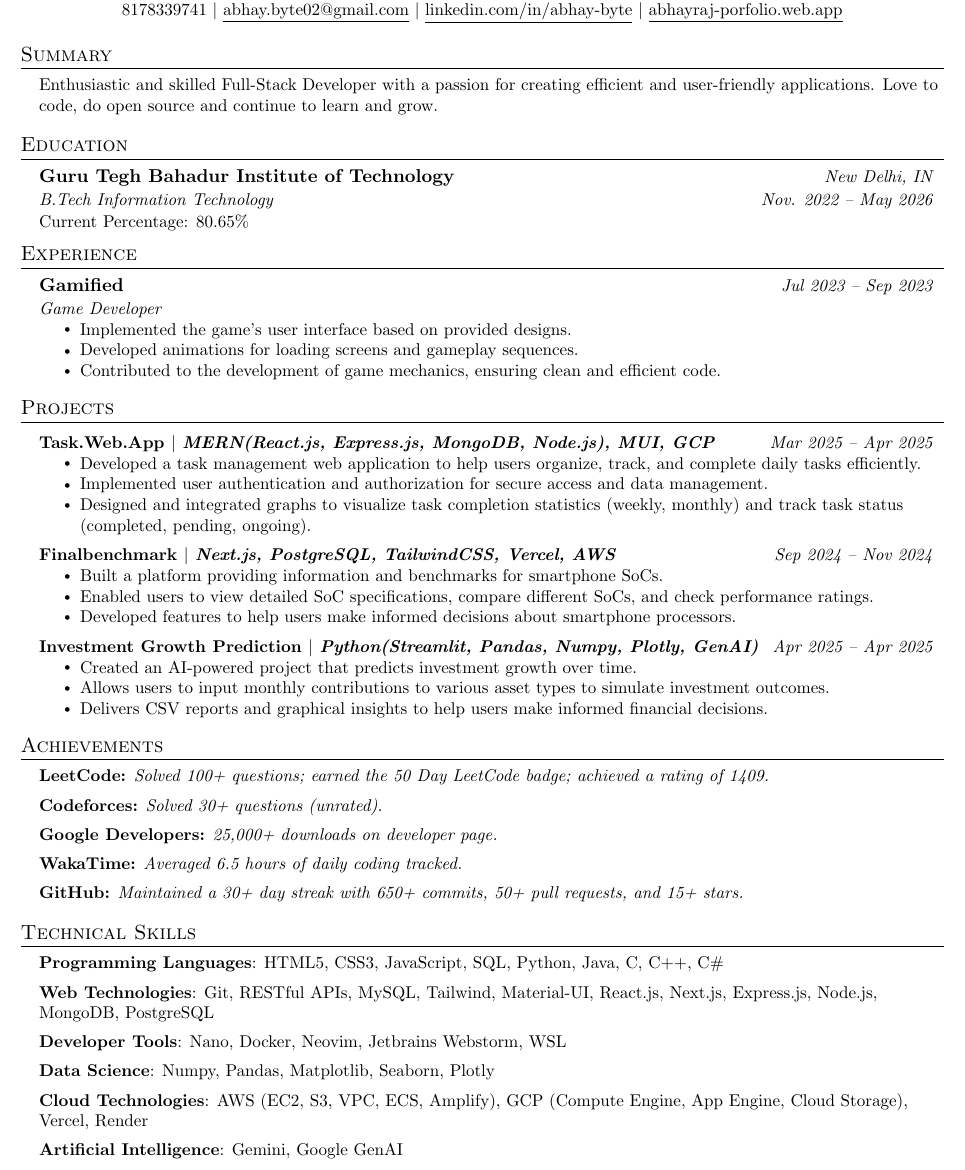
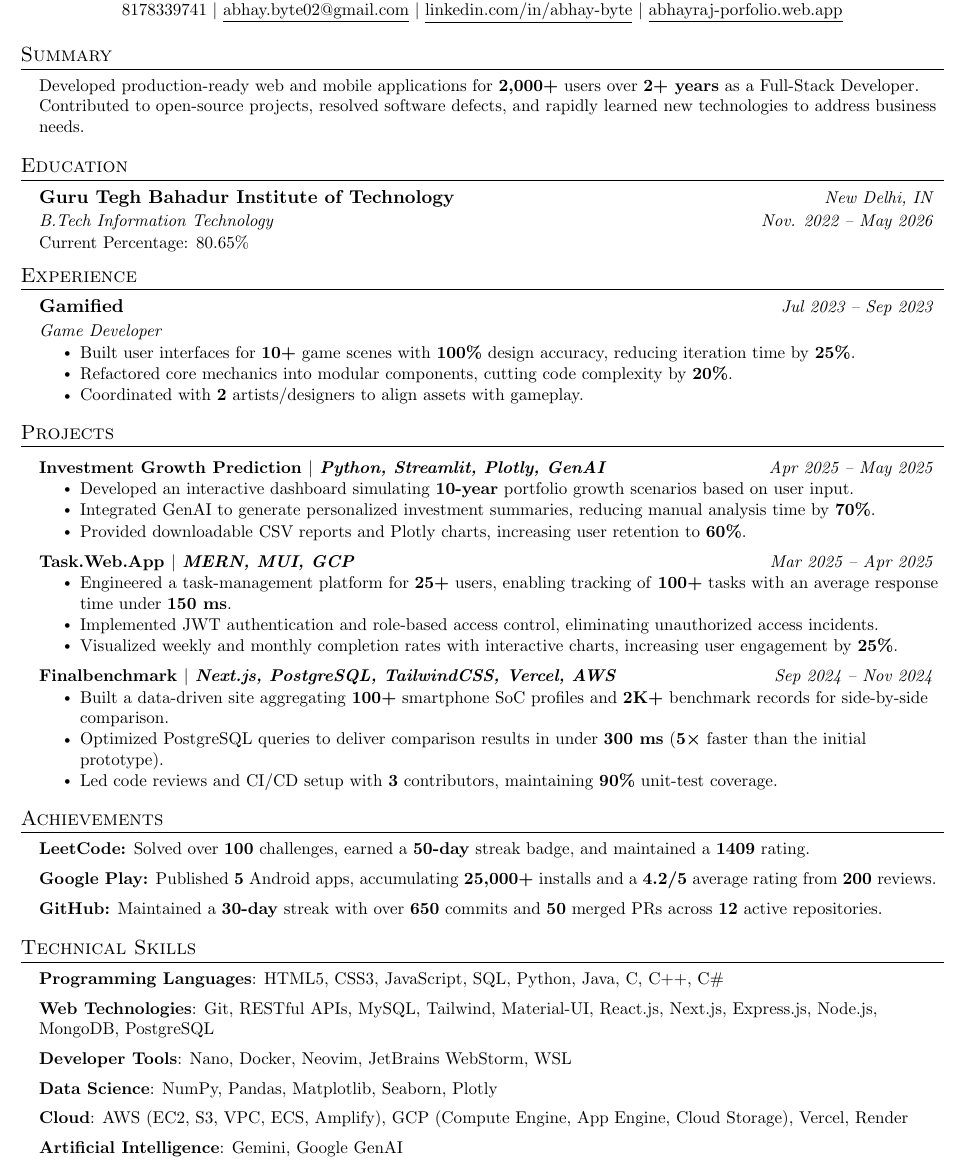
Before and after one commit to abhay-byte/my-resume, a LaTeX CV (resume.tex): part of the page, cut so that both start at the same text. Compiled offline with pdfLaTeX.

Commit message:
updated resume, ats improved

```diff
--- a/resume.tex
+++ b/resume.tex
@@ -113,97 +82,81 @@
-  \small 8178339741 $|$ \href{mailto:abhay.byte02@gmail.com}{\underline{abhay.byte02@gmail.com}} $|$ % Contact info is small
+  \textbf{\Huge \scshape Abhay Raj} \\ \vspace{1pt}
+  \small 8178339741 $|$ \href{mailto:abhay.byte02@gmail.com}{\underline{abhay.byte02@gmail.com}} $|$
   \href{https://linkedin.com/in/abhay-byte}{\underline{linkedin.com/in/abhay-byte}} $|$
   \href{https://abhayraj-porfolio.web.app}{\underline{abhayraj-porfolio.web.app}}
 \end{center}
 
-
 %-----------SUMMARY-----------
 \section{Summary}
 \resumeSubHeadingListStart
-    \resumeItem{Enthusiastic and skilled Full-Stack Developer with a passion for creating efficient and user-friendly applications.  Love to code, do open source and continue to learn and grow.} % Uses \small
+  \resumeItem{Developed production-ready web and mobile applications for \textbf{2,000+} users over \textbf{2+ years} as a Full-Stack Developer. Contributed to open-source projects, resolved software defects, and rapidly learned new technologies to address business needs.}
 \resumeSubHeadingListEnd
-
 
 %-----------EDUCATION-----------
 \section{Education}
 \resumeSubHeadingListStart
   \resumeSubheading
-      {Guru Tegh Bahadur Institute of Technology}{New Delhi, IN} % Bold / Small Italic
-      {B.Tech Information Technology}{Nov. 2022 -- May 2026} % Small Italic / Small Italic
+    {Guru Tegh Bahadur Institute of Technology}{New Delhi, IN}
+    {B.Tech Information Technology}{Nov. 2022 -- May 2026}
     \resumeSubItem{Current Percentage: 80.65\%}
 \resumeSubHeadingListEnd
-
-
 %-----------EXPERIENCE-----------
 \section{Experience}
 \resumeSubHeadingListStart
-
   \resumeSubheading
-      {Gamified}{Jul 2023 -- Sep 2023} % Bold / Small Italic
-      {Game Developer}{ } % Small Italic / Small Italic (Empty here)
+    {Gamified}{Jul 2023 -- Sep 2023}
+    {Game Developer}{}
     \resumeItemListStart
-        \resumeItem{Implemented the game's user interface based on provided designs.} % Uses \small
-        \resumeItem{Developed animations for loading screens and gameplay sequences.} % Uses \small
-        \resumeItem{Contributed to the development of game mechanics, ensuring clean and efficient code.} % Uses \small
+      \resumeItem{Built user interfaces for \textbf{10+} game scenes with \textbf{100\%} design accuracy, reducing iteration time by \textbf{25\%}.}
+      \resumeItem{Refactored core mechanics into modular components, cutting code complexity by \textbf{20\%}.}
+      \resumeItem{Coordinated with \textbf{2} artists/designers to align assets with gameplay.}
     \resumeItemListEnd
-
 \resumeSubHeadingListEnd
 
 %-----------PROJECTS-----------
 \section{Projects}
 \resumeSubHeadingListStart
-\resumeProjectHeading{%
-  \href{https://github.com/abhay-byte/task_management_tool}{%
-    {\small\textbf{Task.Web.App} $|$ \emph{MERN(React.js, Express.js, MongoDB, Node.js), MUI, GCP}}%
-  }%
-}{Mar 2025 -- Apr 2025}
+  \resumeProjectHeading{\href{https://aiwrapper.streamlit.app/}{\small\textbf{Investment Growth Prediction} $|$ \emph{Python, Streamlit, Plotly, GenAI}}}{Apr 2025 -- May 2025}
   \resumeItemListStart
-        \resumeItem{Developed a task management web application to help users organize, track, and complete daily tasks efficiently.} % Uses \small
-        \resumeItem{Implemented user authentication and authorization for secure access and data management.} % Uses \small
-        \resumeItem{Designed and integrated graphs to visualize task completion statistics (weekly, monthly) and track task status (completed, pending, ongoing).} % Uses \small
+    \resumeItem{Developed an interactive dashboard simulating \textbf{10-year} portfolio growth scenarios based on user input.}
+    \resumeItem{Integrated GenAI to generate personalized investment summaries, reducing manual analysis time by \textbf{70\%}.}
+    \resumeItem{Provided downloadable CSV reports and Plotly charts, increasing user retention to \textbf{60\%}.}
   \resumeItemListEnd
-\resumeProjectHeading{%
-  \href{https://github.com/abhay-byte/fb_nextjs}{%
-    {\small\textbf{Finalbenchmark} $|$ \emph{Next.js, PostgreSQL, TailwindCSS, Vercel, AWS}}%
-  }%
-}{Sep 2024 -- Nov 2024} % Bold / Small Italic fix
+
+  \resumeProjectHeading{\href{https://github.com/abhay-byte/task_management_tool}{\small\textbf{Task.Web.App} $|$ \emph{MERN, MUI, GCP}}}{Mar 2025 -- Apr 2025}
   \resumeItemListStart
-        \resumeItem{Built a platform providing information and benchmarks for smartphone SoCs.} % Uses \small
-        \resumeItem{Enabled users to view detailed SoC specifications, compare different SoCs, and check performance ratings.} % Uses \small
-        \resumeItem{Developed features to help users make informed decisions about smartphone processors.} % Uses \small
+    \resumeItem{Engineered a task-management platform for \textbf{25+} users, enabling tracking of \textbf{100+} tasks with an average response time under \textbf{150 ms}.}
+    \resumeItem{Implemented JWT authentication and role-based access control, eliminating unauthorized access incidents.}
+    \resumeItem{Visualized weekly and monthly completion rates with interactive charts, increasing user engagement by \textbf{25\%}.}
   \resumeItemListEnd
-\resumeProjectHeading{%
-  \href{https://aiwrapper.streamlit.app/}{%
-    {\small\textbf{Investment Growth Prediction} $|$ \emph{Python(Streamlit, Pandas, Numpy, Plotly, GenAI)}}%
-  }%
-}{Apr 2025 -- Apr 2025} % Bold / Small Italic
+
+  \resumeProjectHeading{\href{https://github.com/abhay-byte/fb_nextjs}{\small\textbf{Finalbenchmark} $|$ \emph{Next.js, PostgreSQL, TailwindCSS, Vercel, AWS}}}{Sep 2024 -- Nov 2024}
   \resumeItemListStart
-        \resumeItem{Created an AI-powered project that predicts investment growth over time.} % Uses \small
-        \resumeItem{Allows users to input monthly contributions to various asset types to simulate investment outcomes.} % Uses \small
-        \resumeItem{Delivers CSV reports and graphical insights to help users make informed financial decisions.} % Uses \small
+    \resumeItem{Built a data-driven site aggregating \textbf{100+} smartphone SoC profiles and \textbf{2K+} benchmark records for side-by-side comparison.}
+    \resumeItem{Optimized PostgreSQL queries to deliver comparison results in under \textbf{300 ms} (\textbf{5×} faster than the initial prototype).}
+    \resumeItem{Led code reviews and CI/CD setup with \textbf{3} contributors, maintaining \textbf{90\%} unit-test coverage.}
   \resumeItemListEnd
+
 \resumeSubHeadingListEnd
 
-%-----------ACHIEVEMENTS-----------
+% ----------- ACHIEVEMENTS -----------
 \section{Achievements}
 \resumeSubHeadingListStart
-        \resumeItem{\textbf{\href{https://leetcode.com/u/abhay-byte/}{LeetCode}:} \textit{Solved 100+ questions; earned the 50 Day LeetCode badge; achieved a rating of 1409.}}
-        \resumeItem{\textbf{\href{https://codeforces.com/profile/abhay.byte02}{Codeforces}:} \textit{Solved 30+ questions (unrated).}}
-        \resumeItem{\textbf{\href{https://play.google.com/store/apps/dev?id=8004929841101888920&hl=en_US&gl=US}{Google Developers}:} \textit{25,000+ downloads on developer page.}}
-        \resumeItem{\textbf{\href{https://wakatime.com/@abhay_byte}{WakaTime}:} \textit{Averaged 6.5 hours of daily coding tracked.}}
-        \resumeItem{\textbf{\href{https://github.com/abhay-byte/}{GitHub}:} \textit{Maintained a 30+ day streak with 650+ commits, 50+ pull requests, and 15+ stars.}}
+  \resumeItem{\textbf{\href{https://leetcode.com/u/abhay-byte/}{LeetCode}:} Solved over \textbf{100} challenges, earned a \textbf{50-day} streak badge, and maintained a \textbf{1409} rating.}
+  \resumeItem{\textbf{\href{https://play.google.com/store/apps/dev?id=8004929841101888920&hl=en_US&gl=US}{Google Play}:} Published \textbf{5} Android apps, accumulating \textbf{25,000+} installs and a \textbf{4.2/5} average rating from \textbf{200} reviews.}
+  \resumeItem{\textbf{\href{https://github.com/abhay-byte/}{GitHub}:} Maintained a \textbf{30-day} streak with over \textbf{650} commits and \textbf{50} merged PRs across \textbf{12} active repositories.}
 \resumeSubHeadingListEnd
 
 %-----------TECHNICAL SKILLS-----------
 \section{Technical Skills}
-  \resumeSubHeadingListStart % Entire block is small
-    \resumeItem {\textbf{Programming Languages}{: HTML5, CSS3, JavaScript, SQL, Python, Java, C, C++, C\#}} \\ % Category bold (within small)}
-    \resumeItem {\textbf{Web Technologies}{: Git, RESTful APIs, MySQL, Tailwind, Material-UI, React.js, Next.js, Express.js, Node.js, MongoDB, PostgreSQL}} \\ % Category bold (within small)
-    \resumeItem {\textbf{Developer Tools}{: Nano, Docker, Neovim, Jetbrains Webstorm, WSL} }\\ % Category bold (within small)
-    \resumeItem {\textbf{Data Science}{: Numpy, Pandas, Matplotlib, Seaborn, Plotly}} \\ % Category bold (within small)
-    \resumeItem {\textbf{Cloud Technologies}{: AWS (EC2, S3, VPC, ECS, Amplify), GCP (Compute Engine, App Engine, Cloud Storage), Vercel, Render} }\\ % Category bold (within small)
-    \resumeItem {\textbf{Artificial Intelligence}{: Gemini, Google GenAI}} \\ % Category bold (within small)
-    \resumeItem {\textbf{Other}{: \href{https://github.com/abhay-byte/DSA_Practice}{Data Structures and Algorithms}}}
-\end{itemize}
+\resumeSubHeadingListStart
+  \resumeItem{\textbf{Programming Languages}: HTML5, CSS3, JavaScript, SQL, Python, Java, C, C++, C\#} \\
+  \resumeItem{\textbf{Web Technologies}: Git, RESTful APIs, MySQL, Tailwind, Material-UI, React.js, Next.js, Express.js, Node.js, MongoDB, PostgreSQL} \\
+  \resumeItem{\textbf{Developer Tools}: Nano, Docker, Neovim, JetBrains WebStorm, WSL} \\
+  \resumeItem{\textbf{Data Science}: NumPy, Pandas, Matplotlib, Seaborn, Plotly} \\
+  \resumeItem{\textbf{Cloud}: AWS (EC2, S3, VPC, ECS, Amplify), GCP (Compute Engine, App Engine, Cloud Storage), Vercel, Render} \\
+  \resumeItem{\textbf{Artificial Intelligence}: Gemini, Google GenAI} \\
+  \resumeItem{\textbf{Other}: \href{https://github.com/abhay-byte/DSA_Practice}{Data Structures and Algorithms}}
+\resumeSubHeadingListEnd
 
 %-------------------------------------------
 \end{document}
```
Also changed, not shown: resume.tex (57 more changed lines). Lines whose indentation alone changed are shown as unchanged.
